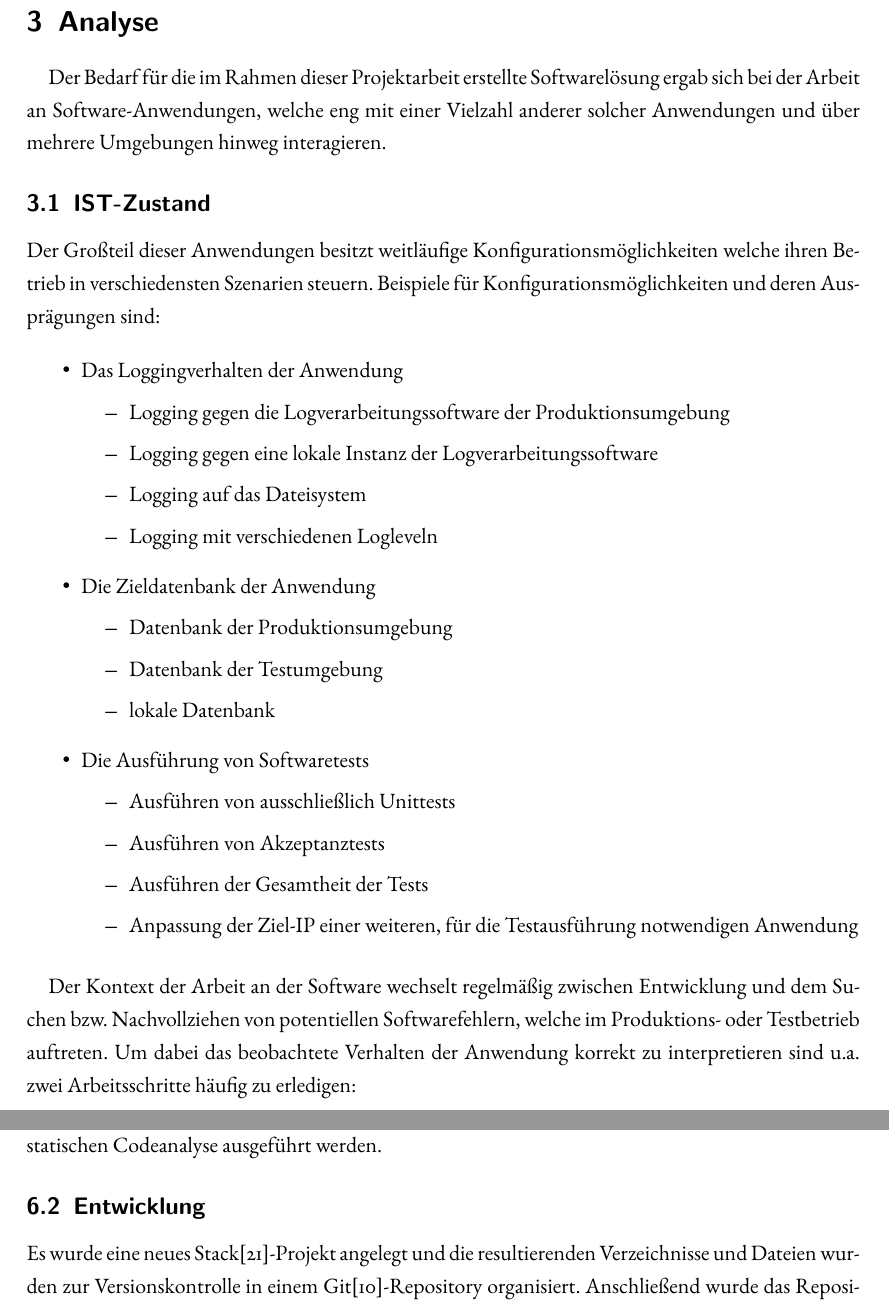
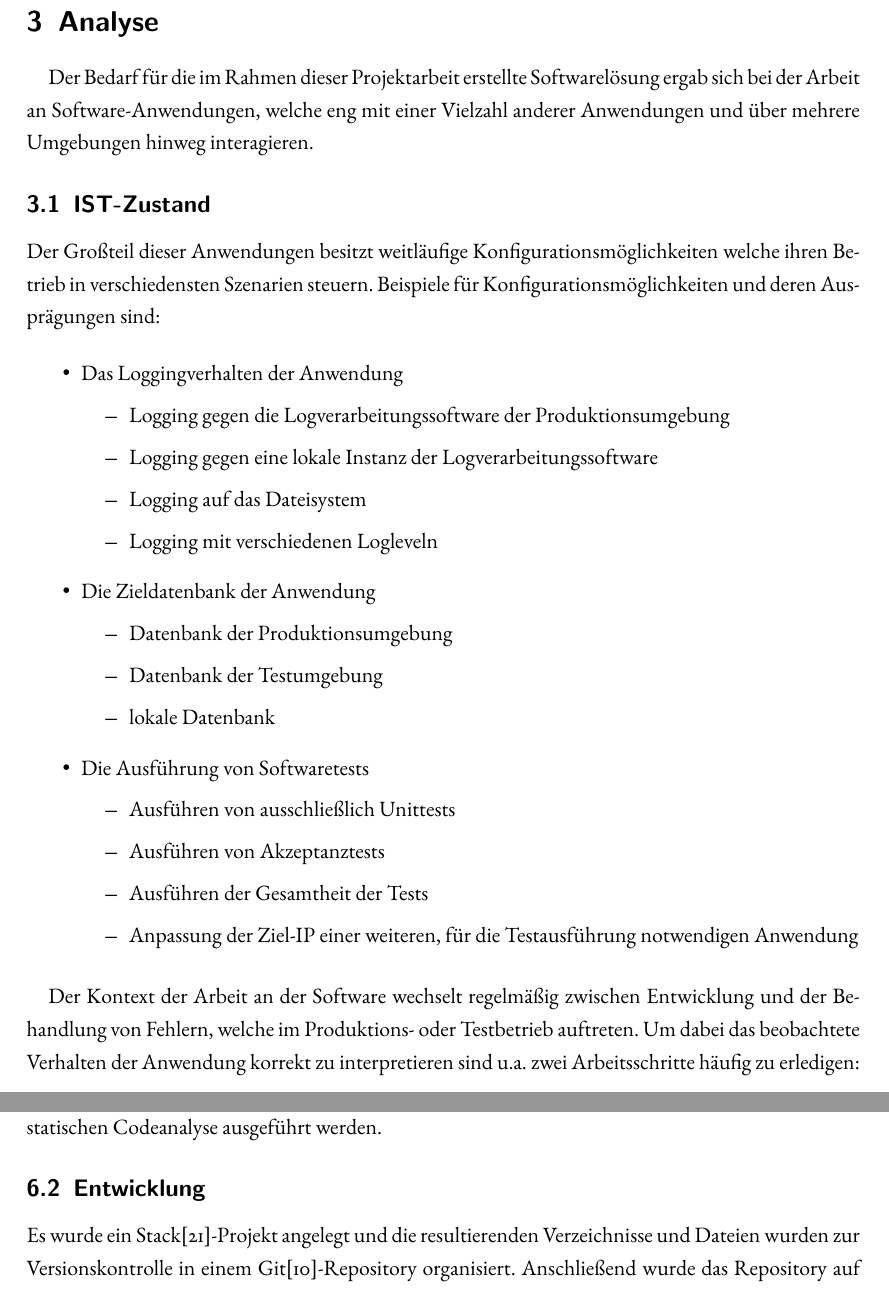
Before and after one commit to AndreiUlmeyda/terminal-config-manager, a LaTeX document (doc/azubi-project/projektdokumentation/projektdokumentation.tex, which reads doc/azubi-project/projektdokumentation/sections/analyse.tex, doc/azubi-project/projektdokumentation/sections/umsetzung.tex, doc/azubi-project/projektdokumentation/subsections/ist-zustand.tex): two parts of pages 12 and 18 of 38, joined at a grey line, cut so that both start at the same text. Compiled offline with pdfLaTeX.

Commit message:
Update documentation, feedback Eddi

```diff
--- a/doc/azubi-project/projektdokumentation/sections/analyse.tex
+++ b/doc/azubi-project/projektdokumentation/sections/analyse.tex
@@ -2,7 +2,7 @@
 \paragraph{}
 Der Bedarf für die im Rahmen dieser Projektarbeit erstellte Softwarelösung ergab
 sich bei der Arbeit an Software-Anwendungen, welche eng mit einer Vielzahl
-anderer solcher Anwendungen und über mehrere Umgebungen hinweg interagieren.
+anderer Anwendungen und über mehrere Umgebungen hinweg interagieren.
 
 \input{subsections/ist-zustand.tex}
 
--- a/doc/azubi-project/projektdokumentation/sections/umsetzung.tex
+++ b/doc/azubi-project/projektdokumentation/sections/umsetzung.tex
@@ -17,7 +17,7 @@ der Graph der Modulabhängigkeiten neu generiert wird und Tools zur Formatierung
 und statischen Codeanalyse ausgeführt werden.
 
 \subsection{Entwicklung}
-Es wurde eine neues Stack\cite{stack}-Projekt angelegt und die resultierenden
+Es wurde ein Stack\cite{stack}-Projekt angelegt und die resultierenden
 Verzeichnisse und Dateien wurden zur Versionskontrolle in einem Git\cite{git}-Repository organisiert.
 Anschließend wurde das Repository auf dem unternehmenseigenen Bitbucket-Server \cite{bitbucket}
 bereitgestellt.
--- a/doc/azubi-project/projektdokumentation/subsections/ist-zustand.tex
+++ b/doc/azubi-project/projektdokumentation/subsections/ist-zustand.tex
@@ -27,9 +27,9 @@ Konfigurationsmöglichkeiten und deren Ausprägungen sind:
 
 \paragraph{}
 Der Kontext der Arbeit an der Software wechselt regelmäßig zwischen Entwicklung und
-dem Suchen bzw. Nachvollziehen von potentiellen Softwarefehlern, welche im Produktions-
-oder Testbetrieb auftreten. Um dabei das beobachtete Verhalten der Anwendung korrekt
-zu interpretieren sind u.a. zwei Arbeitsschritte häufig zu erledigen:
+der Behandlung von Fehlern, welche im Produktions- oder Testbetrieb auftreten.
+Um dabei das beobachtete Verhalten der Anwendung korrekt zu interpretieren sind
+u.a. zwei Arbeitsschritte häufig zu erledigen:
 
 \begin{itemize}
     \item \textbf{Prüfen} der aktuellen Konfiguration
```
Also changed, not shown: doc/azubi-project/projektdokumentation/subsections/design.tex (+2 -2 lines), doc/azubi-project/projektdokumentation/subsections/projektorganisation.tex (+1 -1 lines), doc/azubi-project/projektdokumentation/subsections/ressourcenplanung.tex (+2 -2 lines), doc/azubi-project/projektdokumentation/projektdokumentation.pdf, doc/azubi-project/projektdokumentation/sections/umsetzung.tex (2 more changed lines), doc/azubi-project/projektdokumentation/subsections/ist-zustand.tex (3 more changed lines).
